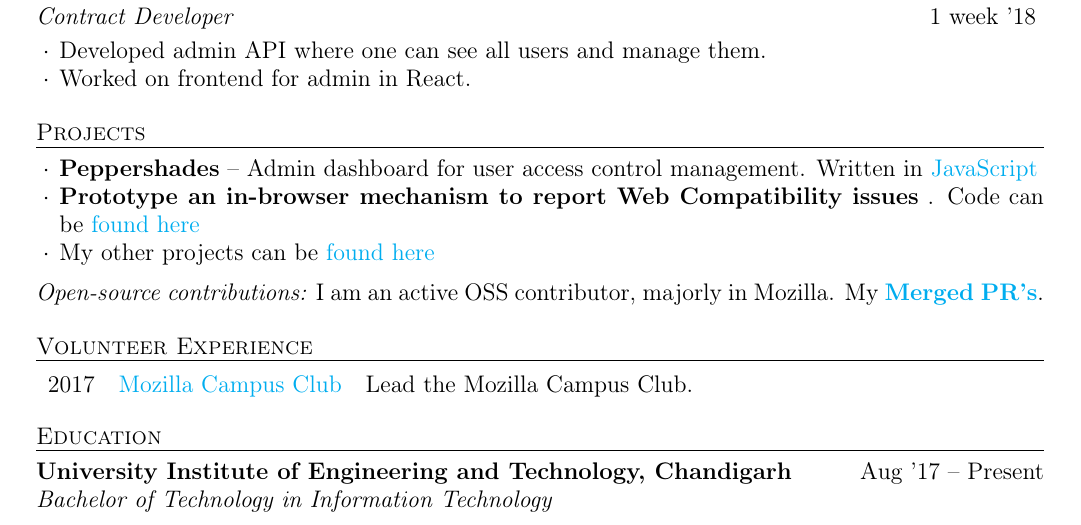
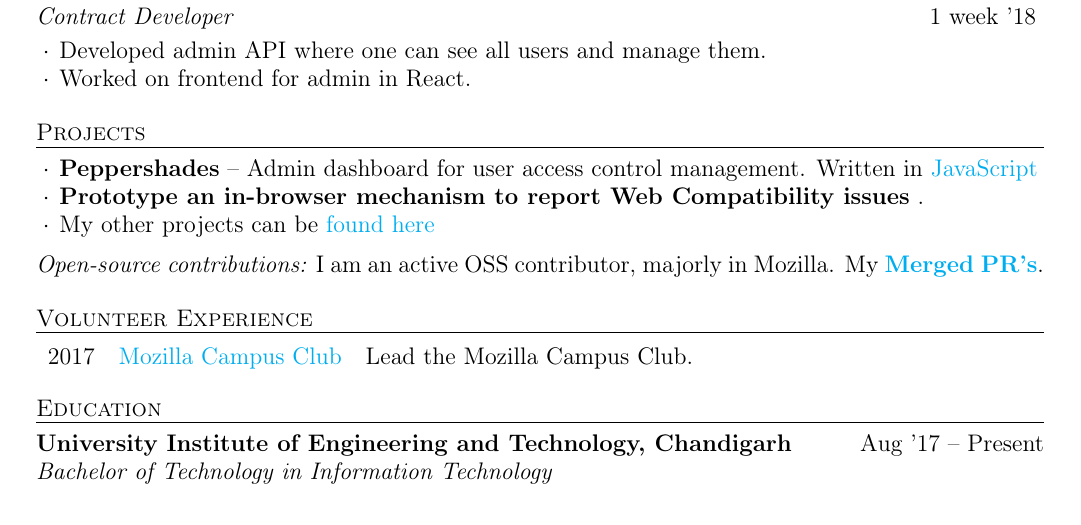
Before and after one commit to siddhi523/resume-1, a LaTeX CV (resume.tex): part of the page, cut so that both start at the same text. Compiled offline with pdfLaTeX.

Commit message:
Update Snapshots

```diff
--- a/resume.tex
+++ b/resume.tex
@@ -71,8 +71,8 @@
 \begin{rSection}{Projects}
   \begin{rProjectSection}
     \item \textbf {Peppershades} -- Admin dashboard for user access control management. Written in \href{https://github.com/soniasingla/peppershades}{JavaScript}
-    \item \textbf {Prototype an in-browser mechanism to report Web Compatibility issues} . Code can be \href{https://github.com/soniasingla/webcompataddon}{found here}
-    \item My other projects can be \href{hhttps://soniasingla.com/#projects/}{found here}
+    \item \textbf {Prototype an in-browser mechanism to report Web Compatibility issues} .
+    \item My other projects can be \href{https://github.com/soniasingla?tab=repositories}{found here}
   \end{rProjectSection}
 
   \begin{rBlurbSection}
```
Also changed, not shown: resume.pdf.
